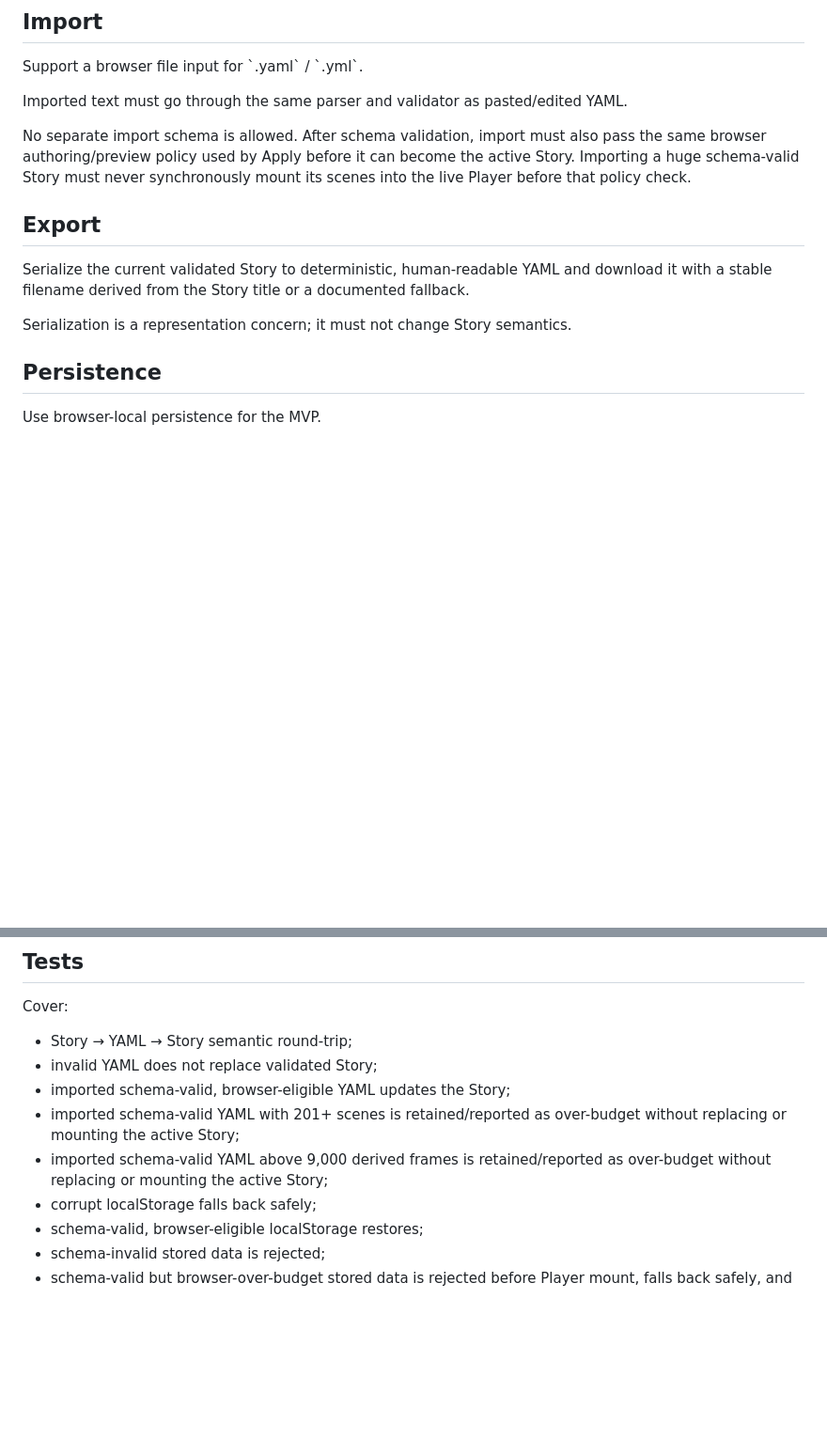
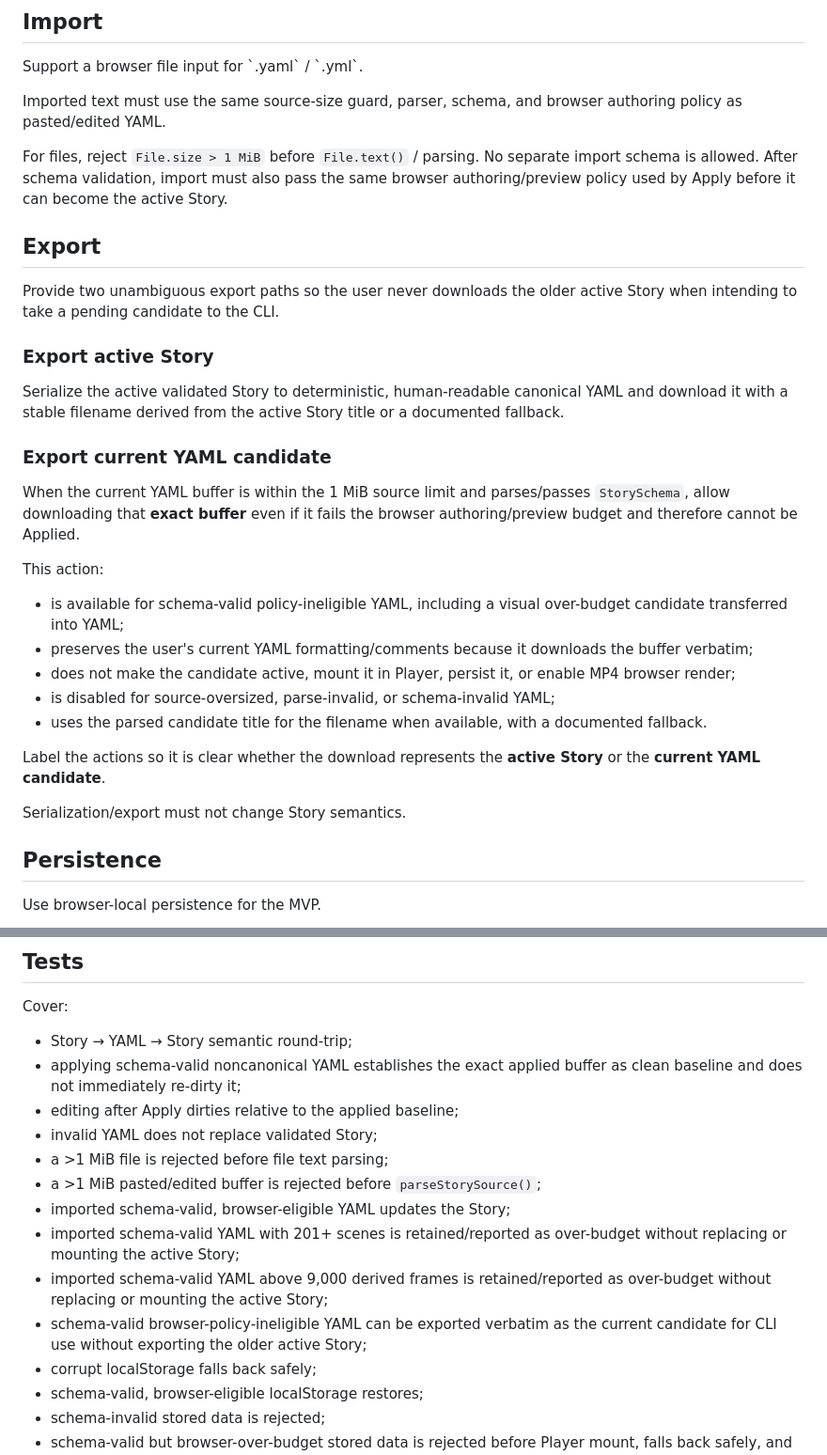
Before and after one commit to juanse-dev/tora-video-engine, a Markdown page: docs/web/WEB-005-yaml-and-persistence.md, 2 parts joined by grey strips. Shown at 94% size. Drawn GitHub-style; blank space fills up the shorter version.

```diff
--- a/docs/web/WEB-005-yaml-and-persistence.md
+++ b/docs/web/WEB-005-yaml-and-persistence.md
@@ -113,15 +136,33 @@ The retained dirty YAML buffer is editor-session state, not the persisted projec
 
 Support a browser file input for \`.yaml\` / \`.yml\`.
 
-Imported text must go through the same parser and validator as pasted/edited YAML.
+Imported text must use the same source-size guard, parser, schema, and browser authoring policy as pasted/edited YAML.
 
-No separate import schema is allowed. After schema validation, import must also pass the same browser authoring/preview policy used by Apply before it can become the active Story. Importing a huge schema-valid Story must never synchronously mount its scenes into the live Player before that policy check.
+For files, reject `File.size > 1 MiB` before `File.text()` / parsing. No separate import schema is allowed. After schema validation, import must also pass the same browser authoring/preview policy used by Apply before it can become the active Story.
 
 ## Export
 
-Serialize the current validated Story to deterministic, human-readable YAML and download it with a stable filename derived from the Story title or a documented fallback.
+Provide two unambiguous export paths so the user never downloads the older active Story when intending to take a pending candidate to the CLI.
 
-Serialization is a representation concern; it must not change Story semantics.
+### Export active Story
+
+Serialize the active validated Story to deterministic, human-readable canonical YAML and download it with a stable filename derived from the active Story title or a documented fallback.
+
+### Export current YAML candidate
+
+When the current YAML buffer is within the 1 MiB source limit and parses/passes `StorySchema`, allow downloading that **exact buffer** even if it fails the browser authoring/preview budget and therefore cannot be Applied.
+
+This action:
+
+- is available for schema-valid policy-ineligible YAML, including a visual over-budget candidate transferred into YAML;
+- preserves the user's current YAML formatting/comments because it downloads the buffer verbatim;
+- does not make the candidate active, mount it in Player, persist it, or enable MP4 browser render;
+- is disabled for source-oversized, parse-invalid, or schema-invalid YAML;
+- uses the parsed candidate title for the filename when available, with a documented fallback.
+
+Label the actions so it is clear whether the download represents the **active Story** or the **current YAML candidate**.
+
+Serialization/export must not change Story semantics.
 
 ## Persistence
 
@@ -170,10 +211,15 @@ Provide a clear way to reset the local project to the canonical/default Story.
 Cover:
 
 - Story → YAML → Story semantic round-trip;
+- applying schema-valid noncanonical YAML establishes the exact applied buffer as clean baseline and does not immediately re-dirty it;
+- editing after Apply dirties relative to the applied baseline;
 - invalid YAML does not replace validated Story;
+- a >1 MiB file is rejected before file text parsing;
+- a >1 MiB pasted/edited buffer is rejected before `parseStorySource()`;
 - imported schema-valid, browser-eligible YAML updates the Story;
 - imported schema-valid YAML with 201+ scenes is retained/reported as over-budget without replacing or mounting the active Story;
 - imported schema-valid YAML above 9,000 derived frames is retained/reported as over-budget without replacing or mounting the active Story;
+- schema-valid browser-policy-ineligible YAML can be exported verbatim as the current candidate for CLI use without exporting the older active Story;
 - corrupt localStorage falls back safely;
 - schema-valid, browser-eligible localStorage restores;
 - schema-invalid stored data is rejected;
```
Also changed, not shown: other parts of docs/web/WEB-005-yaml-and-persistence.md (+34 -9 lines).
